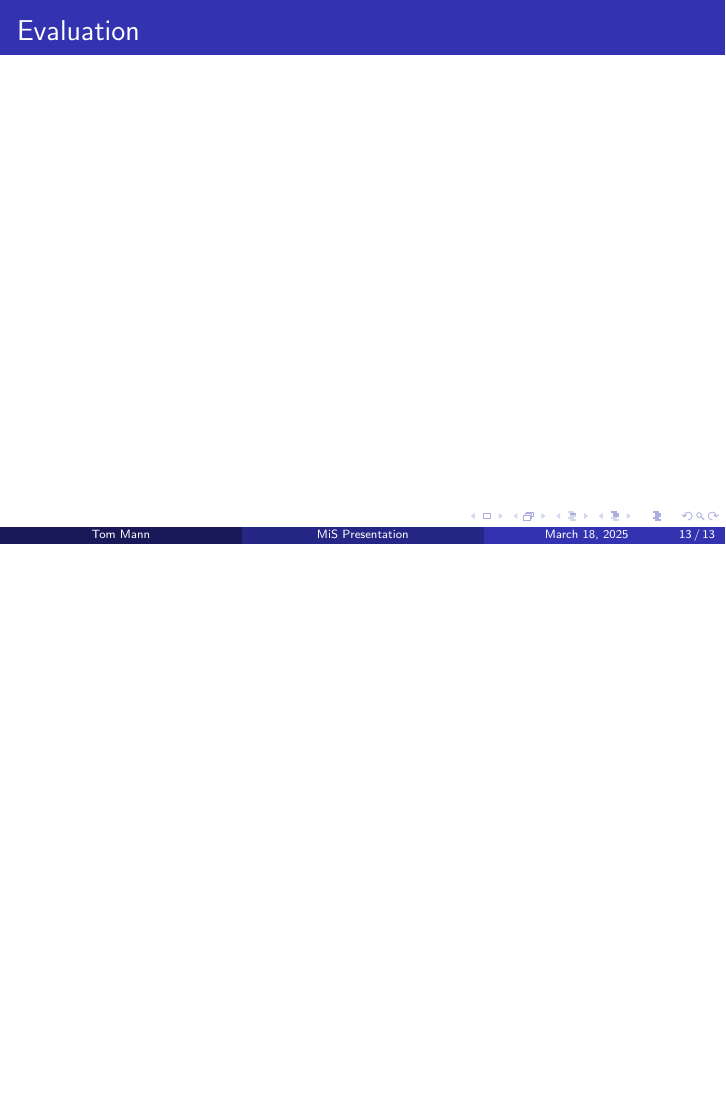
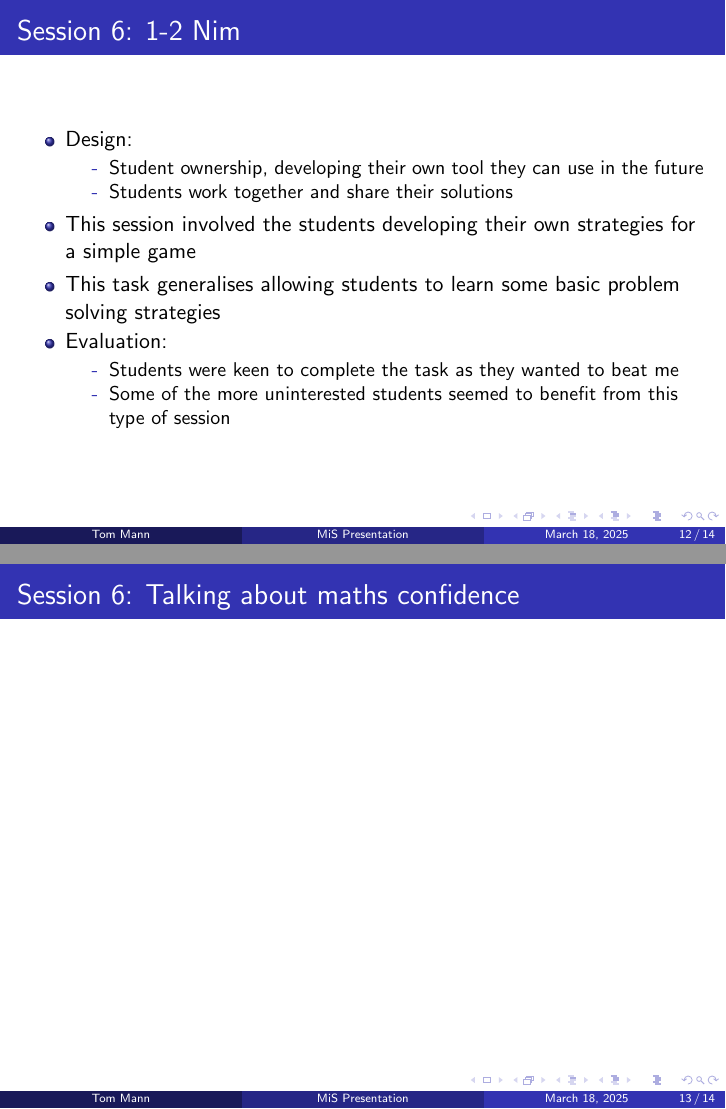
Before and after one commit to TomMann937/MiS-Summatives, LaTeX slides (Presentation/Presentation.tex): page 14 of 14 before the commit and pages 13 and 14 of 15 after it, the two joined at a grey line, the shorter picture padded with empty space. Compiled offline with pdfLaTeX.

Commit message:
Added session 5 and 6 slides

```diff
--- a/Presentation/Presentation.tex
+++ b/Presentation/Presentation.tex
@@ -188,6 +206,23 @@
 
 
 \begin{frame}{Session 6: 1-2 Nim}
+    \begin{itemize}
+        \item Design:
+        \begin{itemize}
+            \item[-] Student ownership, developing their own tool they can use in the future
+            \item[-] Students work together and share their solutions
+        \end{itemize}
+        \item This session involved the students developing their own strategies for a simple game
+        \item This task generalises allowing students to learn some basic problem solving strategies
+        \item Evaluation:
+        \begin{itemize}
+            \item[-] Students were keen to complete the task as they wanted to beat me
+            \item[-] Some of the more uninterested students seemed to benefit from this type of session
+        \end{itemize}
+    \end{itemize}
+\end{frame}
+
+\begin{frame}{Session 6: Talking about maths confidence}
 
 \end{frame}
 
```
Also changed, not shown: Presentation/Presentation.pdf, Presentation/Presentation.tex (20 more changed lines).
